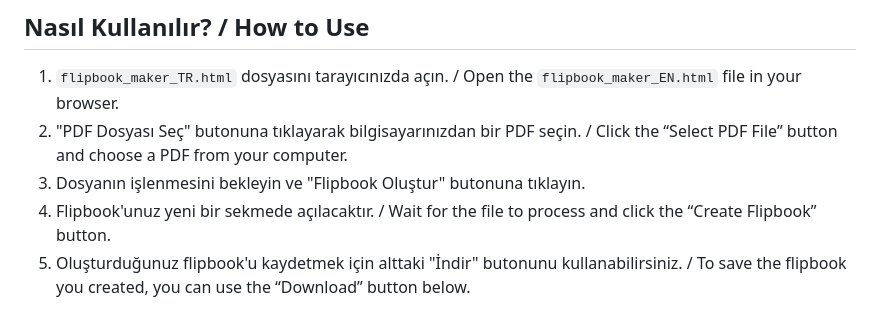
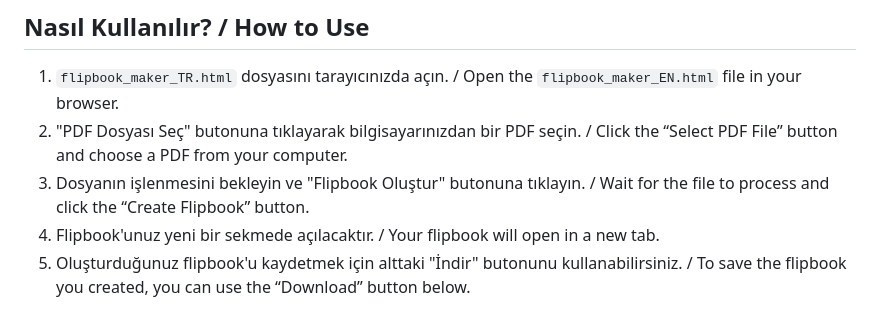
Before and after one commit to hanuce/FlipBook_PDF2HTML, a Markdown page: README.md, the part around the change. GitHub-like rendering.

```diff
--- a/README.md
+++ b/README.md
@@ -33,8 +33,8 @@ This standalone html page is designed to convert standard PDF files into fluid,
 
 1. `flipbook_maker_TR.html` dosyasını tarayıcınızda açın. / Open the `flipbook_maker_EN.html` file in your browser.
 2. "PDF Dosyası Seç" butonuna tıklayarak bilgisayarınızdan bir PDF seçin. / Click the “Select PDF File” button and choose a PDF from your computer.
-3. Dosyanın işlenmesini bekleyin ve "Flipbook Oluştur" butonuna tıklayın.
-4. Flipbook'unuz yeni bir sekmede açılacaktır. / Wait for the file to process and click the “Create Flipbook” button.
+3. Dosyanın işlenmesini bekleyin ve "Flipbook Oluştur" butonuna tıklayın. / Wait for the file to process and click the “Create Flipbook” button.
+4. Flipbook'unuz yeni bir sekmede açılacaktır. / Your flipbook will open in a new tab.
 5. Oluşturduğunuz flipbook'u kaydetmek için alttaki "İndir" butonunu kullanabilirsiniz. / To save the flipbook you created, you can use the “Download” button below.
 
 ## NOTLAR / NOTES
```
